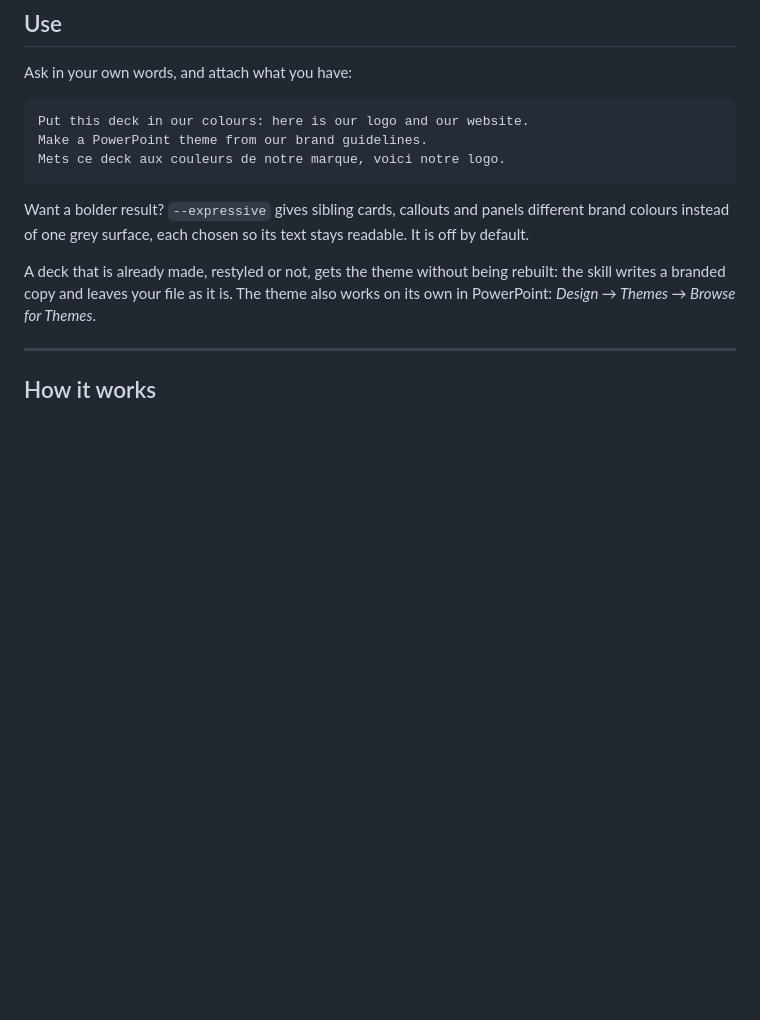
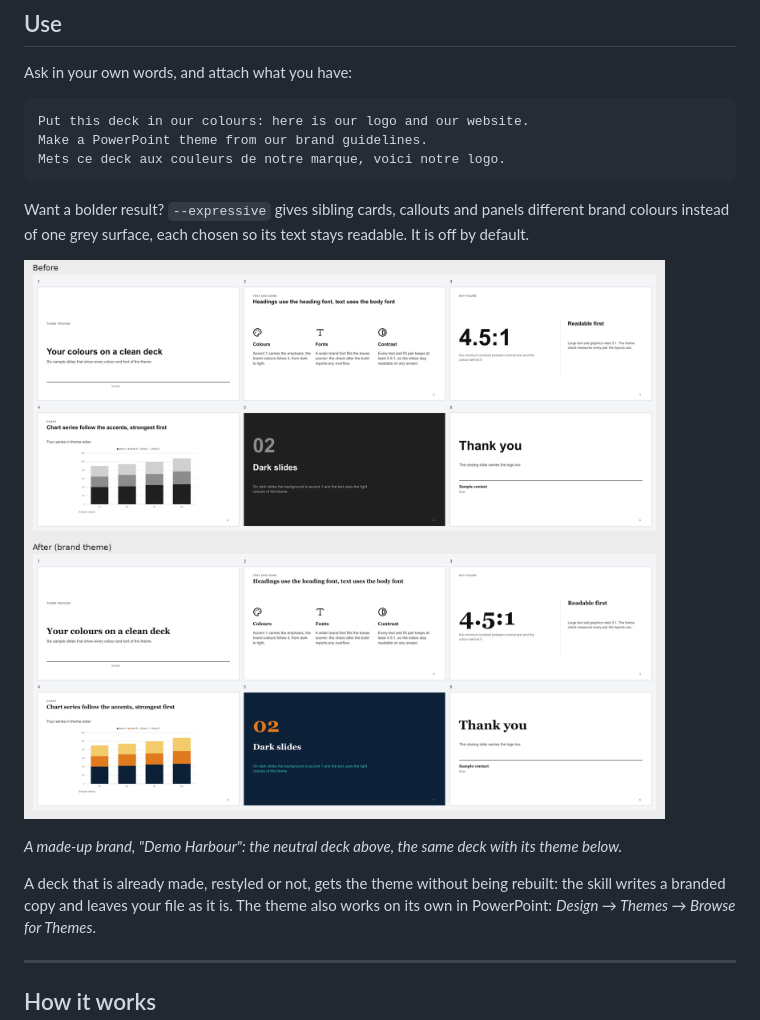
Before and after one commit to MaximeRumpler/Make_Colors_PPTX, a Markdown page: README.md, the part around one of its changes. Drawn GitHub-style; pictures changed too: docs/before-after.png (added); blank space fills up the shorter version.

```diff
--- a/README.md
+++ b/README.md
@@ -60,6 +60,10 @@ Mets ce deck aux couleurs de notre marque, voici notre logo.
 
 Want a bolder result? `--expressive` gives sibling cards, callouts and panels different brand colours instead of one grey surface, each chosen so its text stays readable. It is off by default.
 
+[![The same six slides before and after a sample brand theme: a navy and orange brand on the neutral deck](docs/before-after.png)](docs/before-after.png)
+
+*A made-up brand, "Demo Harbour": the neutral deck above, the same deck with its theme below.*
+
 A deck that is already made, restyled or not, gets the theme without being rebuilt: the skill writes a branded copy and leaves your file as it is. The theme also works on its own in PowerPoint: *Design → Themes → Browse for Themes*.
 
 * * *
```
Also changed, not shown: other parts of README.md (+1 -1 lines).
